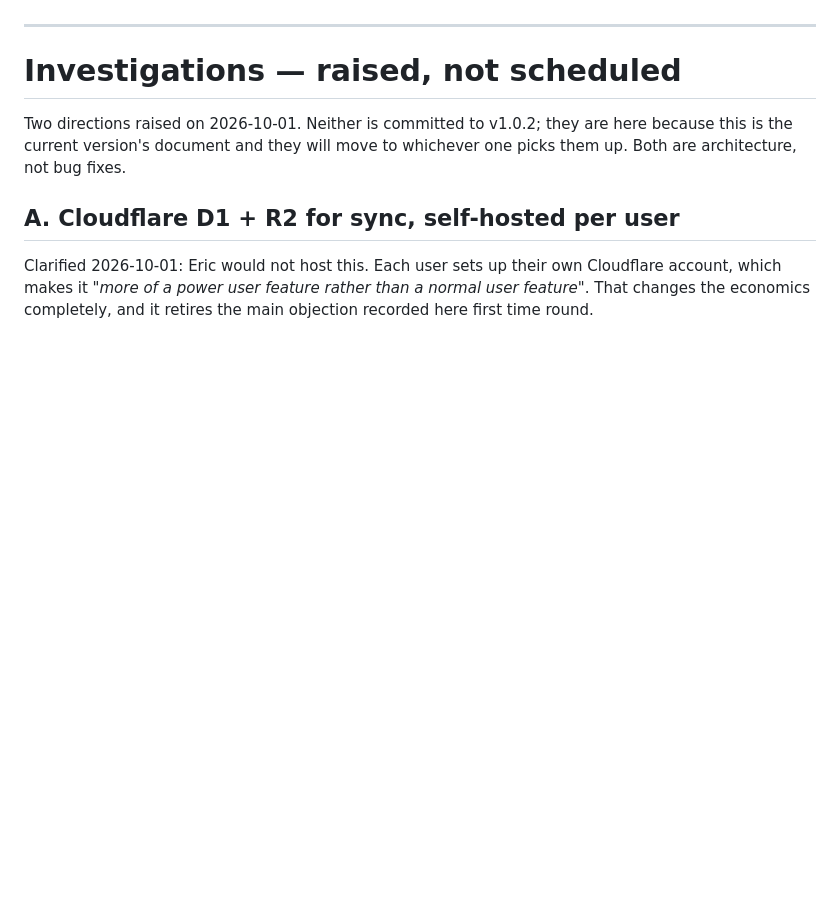
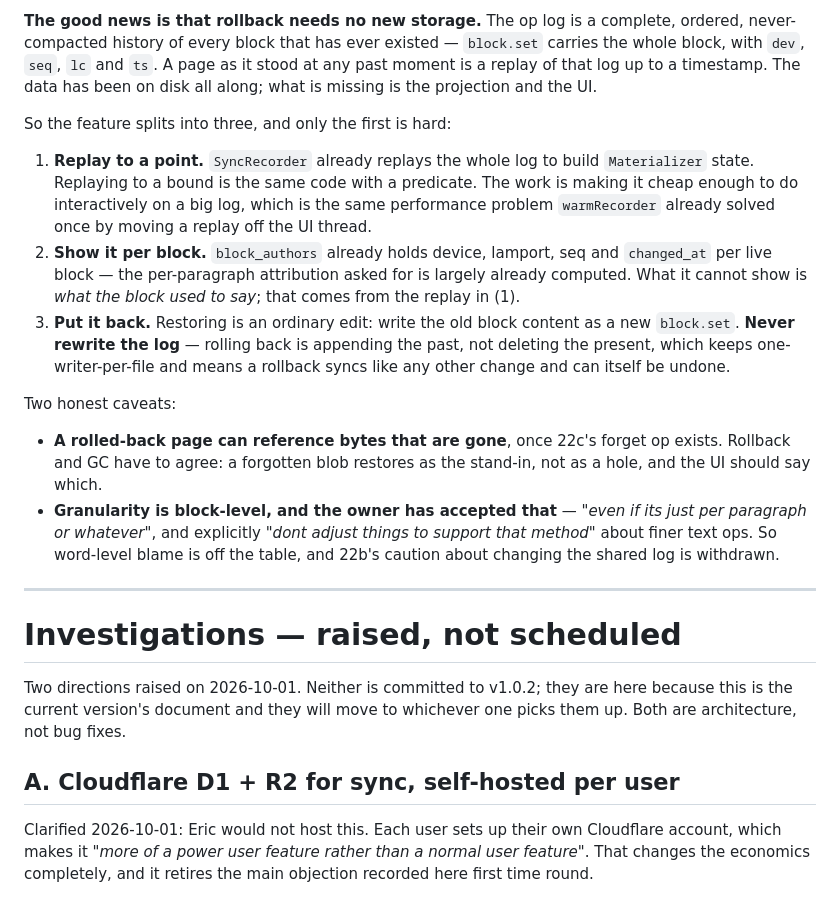
Before and after one commit to icmric/openote, a Markdown page: docs/planning/v1.0.2.md, the part around one of its changes. Rendered like a GitHub page; blank space fills up the shorter version.

```diff
--- a/docs/planning/v1.0.2.md
+++ b/docs/planning/v1.0.2.md
@@ -1613,3 +1679,34 @@ the format that is append-only and shared.
+**The good news is that rollback needs no new storage.** The op log is a
+complete, ordered, never-compacted history of every block that has ever existed
+— `block.set` carries the whole block, with `dev`, `seq`, `lc` and `ts`. A page
+as it stood at any past moment is a replay of that log up to a timestamp. The
+data has been on disk all along; what is missing is the projection and the UI.
+
+So the feature splits into three, and only the first is hard:
+
+1. **Replay to a point.** `SyncRecorder` already replays the whole log to build
+   `Materializer` state. Replaying to a bound is the same code with a
+   predicate. The work is making it cheap enough to do interactively on a big
+   log, which is the same performance problem `warmRecorder` already solved
+   once by moving a replay off the UI thread.
+2. **Show it per block.** `block_authors` already holds device, lamport, seq
+   and `changed_at` per live block — the per-paragraph attribution asked for is
+   largely already computed. What it cannot show is *what the block used to
+   say*; that comes from the replay in (1).
+3. **Put it back.** Restoring is an ordinary edit: write the old block content
+   as a new `block.set`. **Never rewrite the log** — rolling back is appending
+   the past, not deleting the present, which keeps one-writer-per-file and
+   means a rollback syncs like any other change and can itself be undone.
+
+Two honest caveats:
+
+- **A rolled-back page can reference bytes that are gone**, once 22c's forget
+  op exists. Rollback and GC have to agree: a forgotten blob restores as the
+  stand-in, not as a hole, and the UI should say which.
+- **Granularity is block-level, and the owner has accepted that** — *"even if
+  its just per paragraph or whatever"*, and explicitly *"dont adjust things to
+  support that method"* about finer text ops. So word-level blame is off the
+  table, and 22b's caution about changing the shared log is withdrawn.
 
 ---
 
```
Also changed, not shown: other parts of docs/planning/v1.0.2.md (+74 -8 lines).
